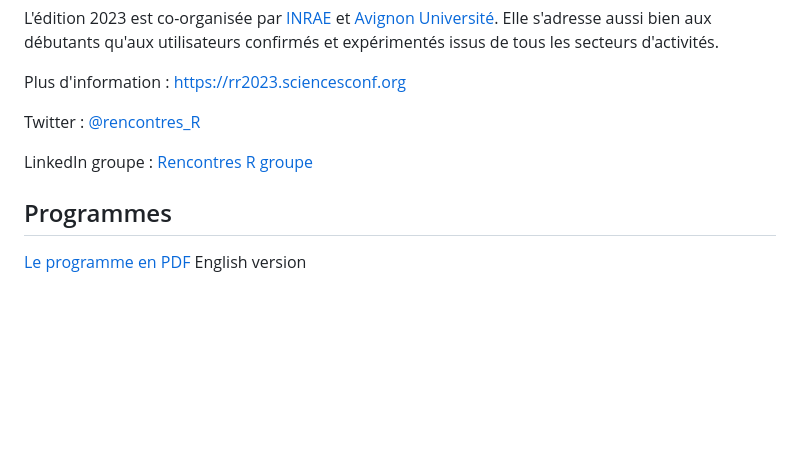
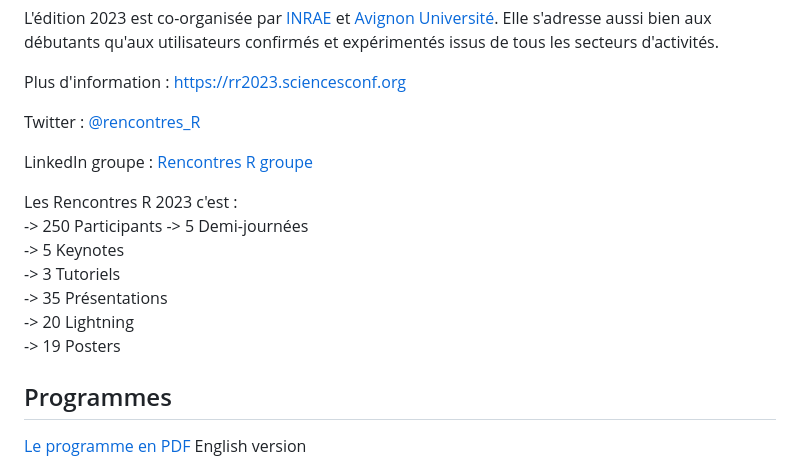
Before and after one commit to Rencontres-R/Rencontres_R_2023, a Markdown page: README.md, the part around the change. Rendered like a GitHub page; blank space fills up the shorter version.

Commit message:
ajout information sur le conf

```diff
--- a/README.md
+++ b/README.md
@@ -15,6 +15,15 @@ Plus d'information : https://rr2023.sciencesconf.org
 Twitter : [@rencontres_R](https://twitter.com/rencontres_R)
 
 LinkedIn groupe : [Rencontres R groupe](https://www.linkedin.com/groups/14126026/)
+
+Les Rencontres R 2023 c'est :
+-> 250 Participants
+-> 5 Demi-journées
+-> 5 Keynotes
+-> 3 Tutoriels
+-> 35 Présentations
+-> 20 Lightning
+-> 19 Posters
 
 ## Programmes
 
```
